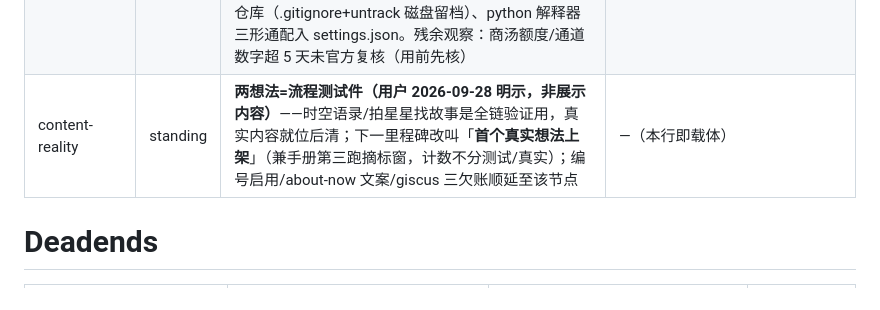
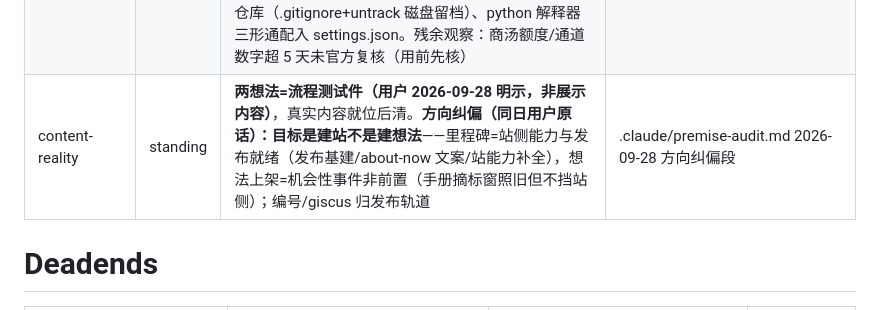
Before and after one commit to chenglongshi-ch/idea-site, a Markdown page: STATUS.md, the part around the change. Drawn GitHub-style.

```diff
--- a/STATUS.md
+++ b/STATUS.md
@@ -18,7 +18,7 @@
 | cdtmcp-isolation-research | done | **裁定=有条件成立（2026-09-28，置信 8/10）**：多会话各控浏览器可行，条件=每会话 `--isolated`（或互异 `--userDataDir`）；默认无旗标**必撞**（固定 profile 单例锁，实锤含真实争用；pipe 连接无端口冲突面；本机 4 server 并存实证 per-session 进程模型）。三源（实验/文档/实况）互洽+claim 审计全绿；配法三档一反见报告；**用户裁定档1已落地（2026-09-28「可以」）**：user 级 chrome-devtools args 追加 `--isolated`（apply_isolated.py 原子改写+备份 .bak-20260928-isolated+30 键自验），新会话生效；要登录态的将来场景走档2 按项目配 | D:\skill-data\runs\proposition-research\20260927T222720-f250\report.md; docs/dispatches.md 末三行 |
 | starterstory-eval | done | **Starter Story 评估完成（2026-09-28，用户直令「分析评估 start story」）**：对象锁定 starterstory.com（2026-02 被 HubSpot 收购，2.0 BETA=免费数据库+视频访谈+AI 编研档案+1.9 万 URL sitemap，llms.txt/RSS 双缺席）。裁定=「诚实的二手数据生意」：自报 tooltip/AI 三角定位双层标注做得好，但 Verified≠验证、计数口径三处打架。6 条启示沉淀，首条行动项=**demo 生成方式面向访客外显一行**（lineage 现仅内部资产，落位待裁：协议 v0.3 展示面条款 or detail 页槽位） | research/starterstory-analysis.md; shots/starter-story/; run 20260928T143229-67b5 |
 | tidy-2026-09 | done | **多agent月度整理收口（2026-09-28，run 20260928T141720-b7c4）**：5 agent（4 只读审计+1 机器面对账）；自动改 20+ 处——CLAUDE.md 协议 v0.1→v0.3 漂移修正+Agnes 两跑复证+死端收编×2、spec-site v1.3 回填（页面清单/镜像端点/gen_demo 指外部/验收框）、两调研文件结案注、候选库终局注、SKILL 接线声明+截图命名模板、local 权限 98→6 条+deny .env+ask push、dispatches 回填 10 行。**三裁（premise 增量段在录）**：占位想法全删（example-a/b+demo 目录，design-spec L209 同步）、截图移出仓库（.gitignore+untrack 磁盘留档）、python 解释器三形通配入 settings.json。残余观察：商汤额度/通道数字超 5 天未官方复核（用前先核） | run 20260928T141720-b7c4; .claude/premise-audit.md 末段 |
-| content-reality | standing | **两想法=流程测试件（用户 2026-09-28 明示，非展示内容）**——时空语录/拍星星找故事是全链验证用，真实内容就位后清；下一里程碑改叫「**首个真实想法上架**」（兼手册第三跑摘标窗，计数不分测试/真实）；编号启用/about-now 文案/giscus 三欠账顺延至该节点 | —（本行即载体） |
+| content-reality | standing | **两想法=流程测试件（用户 2026-09-28 明示，非展示内容）**，真实内容就位后清。**方向纠偏（同日用户原话）：目标是建站不是建想法**——里程碑=站侧能力与发布就绪（发布基建/about-now 文案/站能力补全），想法上架=机会性事件非前置（手册摘标窗照旧但不挡站侧）；编号/giscus 归发布轨道 | .claude/premise-audit.md 2026-09-28 方向纠偏段 |
 
 # Deadends
 
```
Also changed, not shown: .claude/premise-audit.md (+8 -0 lines), CLAUDE.md (+2 -0 lines).
